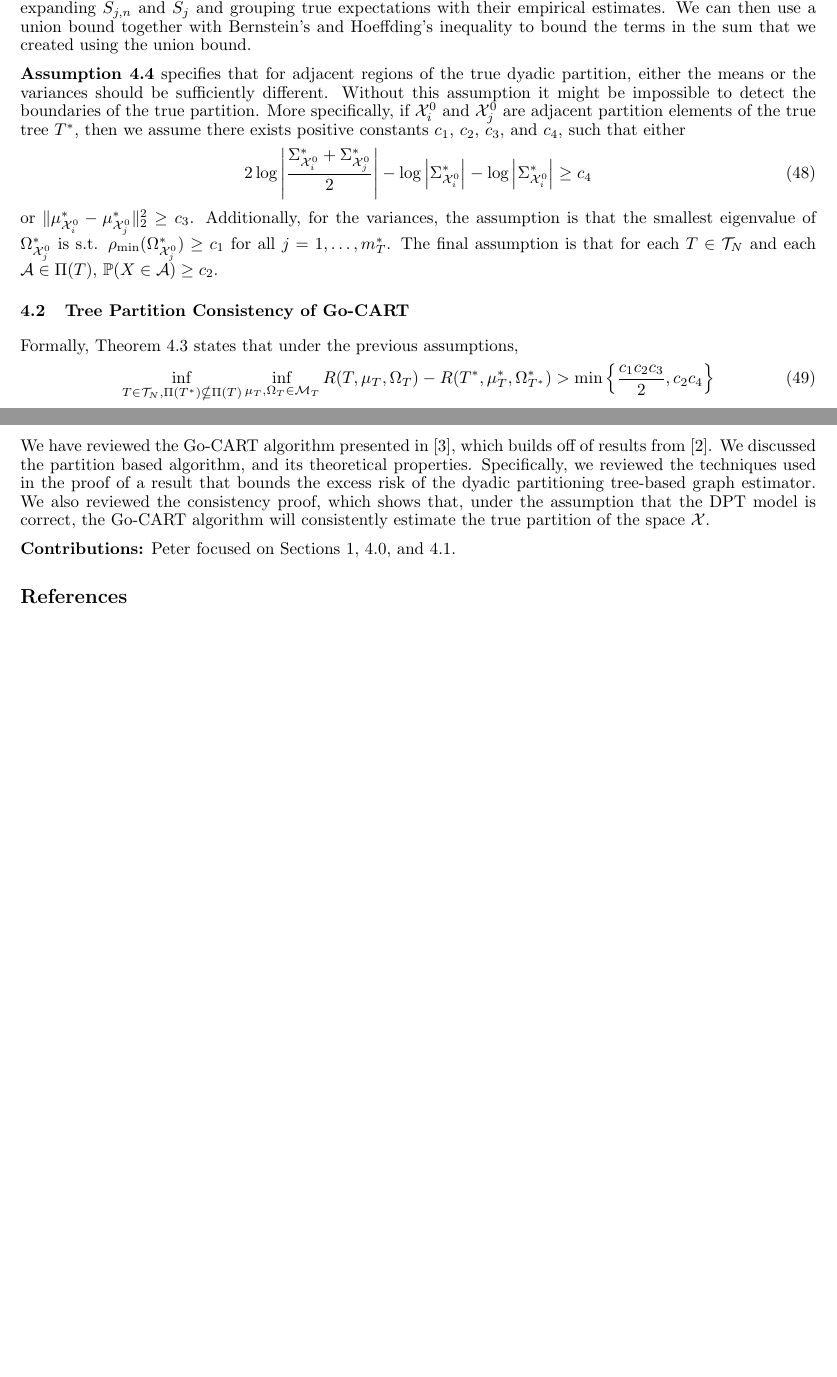
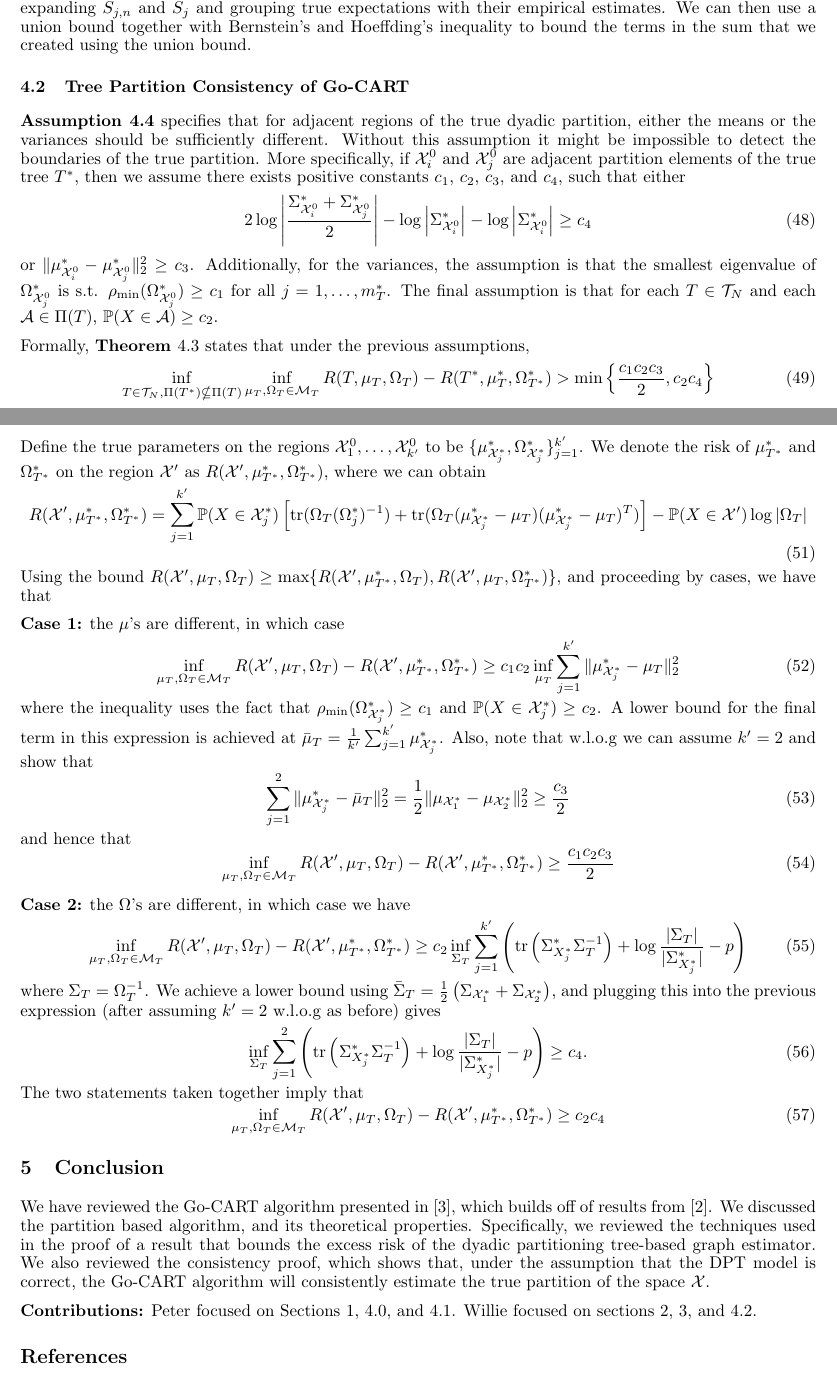
Before and after one commit to statml-s13/sml-s13-project, a LaTeX document (final/main.tex, which reads final/thm43.tex): two parts of pages 7 and 8 of 8, joined at a grey line, cut so that both start at the same text, the shorter picture padded with empty space. Compiled offline with pdfLaTeX.

Commit message:
Added updates to final paper tex.

```diff
--- a/final/main.tex
+++ b/final/main.tex
@@ -372,7 +372,7 @@ which shows that, under the assumption that the DPT model is correct,
 the Go-CART algorithm will consistently estimate the true partition of
 the space $\mathcal{X}$.
 
-\textbf{Contributions:} Peter focused on Sections $1$, $4.0$, and $4.1$.
+\textbf{Contributions:} Peter focused on Sections $1$, $4.0$, and $4.1$. Willie focused on sections $2$, $3$, and $4.2$.
 
 \bibliographystyle{plain}
 \bibliography{main}
--- a/final/thm43.tex
+++ b/final/thm43.tex
@@ -1,3 +1,5 @@
+\subsection{Tree Partition Consistency of Go-CART}
+
 \textbf{Assumption 4.4} specifies that for adjacent regions of the true dyadic partition, either the means or the variances should be sufficiently different. Without this assumption it might be impossible to detect the boundaries of the true partition. More specifically, if $\mathcal{X}_i^0$ and $\mathcal{X}_j^0$ are adjacent partition elements of the true tree $T^*$, then we assume there exists positive constants $c_1$, $c_2$, $c_3$, and $c_4$, such that either
 \begin{align}
     2 \log \left| \frac{\Sigma_{\mathcal{X}_i^0}^* + \Sigma_{\mathcal{X}_j^0}^*}{2}  \right| - \log \left| \Sigma_{\mathcal{X}_i^0}^*  \right| - \log \left| \Sigma_{\mathcal{X}_i^0}^*  \right| \geq c_4
@@ -5,9 +7,7 @@
 or $\| \mu_{\mathcal{X}_i^0}^* - \mu_{\mathcal{X}_j^0}^* \|_2^2 \geq c_3$. Additionally, for the variances, the assumption is that the smallest eigenvalue of $\Omega_{\mathcal{X}_j^0}^*$ is s.t. $\rho_{\text{min}}(\Omega_{\mathcal{X}_j^0}^*) \geq c_1$ for all $j=1,\ldots,m_T^*$. The final assumption is that for each $T \in \mathcal{T}_N$ and each $\mathcal{A} \in \Pi(T)$, $\mathbb{P}(X\in \mathcal{A}) \geq c_2$.
 
 
-\subsection{Tree Partition Consistency of Go-CART}
-
-Formally, Theorem $4.3$ states that under the previous assumptions,
+Formally, \textbf{Theorem $4.3$} states that under the previous assumptions,
 \begin{align}
     \inf_{T \in \mathcal{T}_N, \Pi(T^*) \nsubseteq \Pi(T)}
     \inf_{\mu_T, \Omega_T \in \mathcal{M}_T }
@@ -21,3 +21,44 @@ where $\Pi(T^*) \subset \Pi(\hat{T})$ if tree $\Pi(\hat{T})$ can be obtained by
 
 
 \textbf{Proof Sketch:} For all $T \in \mathcal{T}_N$, $\Pi(T^*) \nsubseteq \Pi(T)$, there exists an $\mathcal{X}' \in \Pi(T)$ s.t. no $\mathcal{A} \in \Pi(T^*)$ contains $\mathcal{X}'$. Hence, there exists a minimal class of disjoint regions $\{ \mathcal{X}_1^0,\ldots,\mathcal{X}_{k'}^0 \} \in \Pi(T^*)$ s.t. $\mathcal{X}' \subset \cup_{i=1}^{k'} \mathcal{X}_i^0$, where $k' \geq 2$. We also can see that $\mathcal{X}' = \cup_{i=1}^{k'} \mathcal{X}_i^*$, where $\mathcal{X}_i^* = \mathcal{X}_i^0 \cap \mathcal{X}'$ (for $i=1,\ldots,k'$).
+
+Define the true parameters on the regions $\mathcal{X}_1^0,\ldots,\mathcal{X}_{k'}^0$ to be $\{ \mu_{\mathcal{X}_j^*}^*, \Omega_{\mathcal{X}_j^*}^* \}_{j=1}^{k'}$. We denote the risk of $\mu_{T^*}^*$ and $\Omega_{T^*}^*$ on the region $\mathcal{X}'$ as $R(\mathcal{X}',\mu_{T^*}^*,\Omega_{T^*}^*)$, where we can obtain
+\begin{align}
+    R(\mathcal{X}',\mu_{T^*}^*,\Omega_{T^*}^*)
+    = \sum_{j=1}^{k'}
+    \mathbb{P}(X \in \mathcal{X}_j^*) \left[ \text{tr}(\Omega_T (\Omega_j^*)^{-1}) + \text{tr}(\Omega_T( \mu_{\mathcal{X}_j^*}^* - \mu_T )( \mu_{\mathcal{X}_j^*}^* - \mu_T )^T ) \right]
+    - \mathbb{P}(X \in \mathcal{X}') \log | \Omega_T |
+\end{align}
+Using the bound $R(\mathcal{X}',\mu_T,\Omega_T) \geq \max\{ R(\mathcal{X}',\mu_{T^*}^*,\Omega_T), R(\mathcal{X}',\mu_T,\Omega_{T^*}^*) \}$, and proceeding by cases, we have that
+
+\textbf{Case 1:} the $\mu$'s are different, in which case
+\begin{align}
+    \inf_{\mu_T, \Omega_T \in \mathcal{M}_T } R(\mathcal{X}',\mu_T,\Omega_T) - R(\mathcal{X}',\mu_{T^*}^*,\Omega_{T^*}^*)
+    \geq c_1 c_2 \inf_{\mu_T} \sum_{j=1}^{k'} \| \mu_{\mathcal{X}_j^*}^* - \mu_T \|_2^2
+\end{align}
+where the inequality uses the fact that $\rho_{\text{min}}(\Omega_{\mathcal{X}_j^*}^*) \geq c_1$ and $\mathbb{P}(X \in \mathcal{X}_j^*) \geq c_2$. A lower bound for the final term in this expression is achieved at $\bar{\mu}_T = \frac{1}{k'} \sum_{j=1}^{k'} \mu_{\mathcal{X}_j^*}^*$. Also, note that w.l.o.g we can assume $k'=2$ and show that
+\begin{align}
+    \sum_{j=1}^2 \| \mu_{\mathcal{X}_j^*}^* - \bar{\mu}_T \|_2^2 = \frac{1}{2} \| \mu_{\mathcal{X}_1^*} - \mu_{\mathcal{X}_2^*} \|_2^2 \geq \frac{c_3}{2}
+\end{align}
+and hence that
+\begin{align}
+    \inf_{\mu_T, \Omega_T \in \mathcal{M}_T } R(\mathcal{X}',\mu_T,\Omega_T) - R(\mathcal{X}',\mu_{T^*}^*,\Omega_{T^*}^*)
+    \geq \frac{c_1 c_2 c_3}{2}
+\end{align}
+
+
+\textbf{Case 2:} the $\Omega$'s are different, in which case we have
+\begin{align}
+    \inf_{\mu_T, \Omega_T \in \mathcal{M}_T } R(\mathcal{X}',\mu_T,\Omega_T) - R(\mathcal{X}',\mu_{T^*}^*,\Omega_{T^*}^*)
+    \geq
+    c_2 \inf_{\Sigma_T} \sum_{j=1}^{k'} \left( \text{tr}\left( \Sigma_{X_j^*}^* \Sigma_T^{-1} \right) + \log \frac{|\Sigma_T|}{|\Sigma_{X_j^*}^*|} - p \right)
+\end{align}
+where $\Sigma_T = \Omega_T^{-1}$. We achieve a lower bound using $\bar{\Sigma}_T = \frac{1}{2} \left( \Sigma_{\mathcal{X}_1^*} + \Sigma_{\mathcal{X}_2^*} \right)$, and plugging this into the previous expression (after assuming $k'=2$ w.l.o.g as before) gives
+\begin{equation}
+    \inf_{\Sigma_T} \sum_{j=1}^{2} \left( \text{tr}\left( \Sigma_{X_j^*}^* \Sigma_T^{-1} \right) + \log \frac{|\Sigma_T|}{|\Sigma_{X_j^*}^*|} - p \right)
+     \geq c_4.
+\end{equation}
+The two statements taken together imply that
+\begin{align}
+    \inf_{\mu_T, \Omega_T \in \mathcal{M}_T } R(\mathcal{X}',\mu_T,\Omega_T) - R(\mathcal{X}',\mu_{T^*}^*,\Omega_{T^*}^*) \geq c_2 c_4
+\end{align}
```
